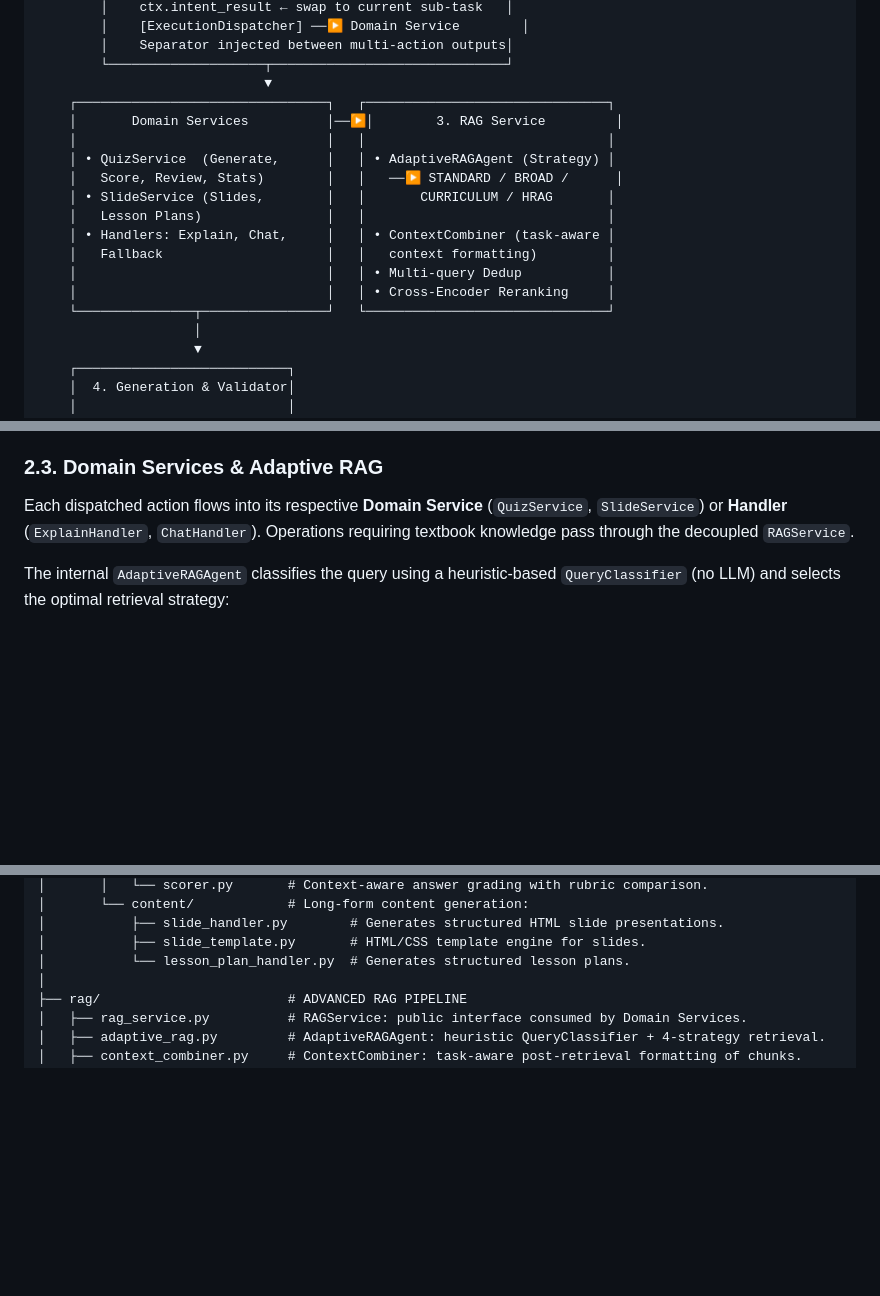
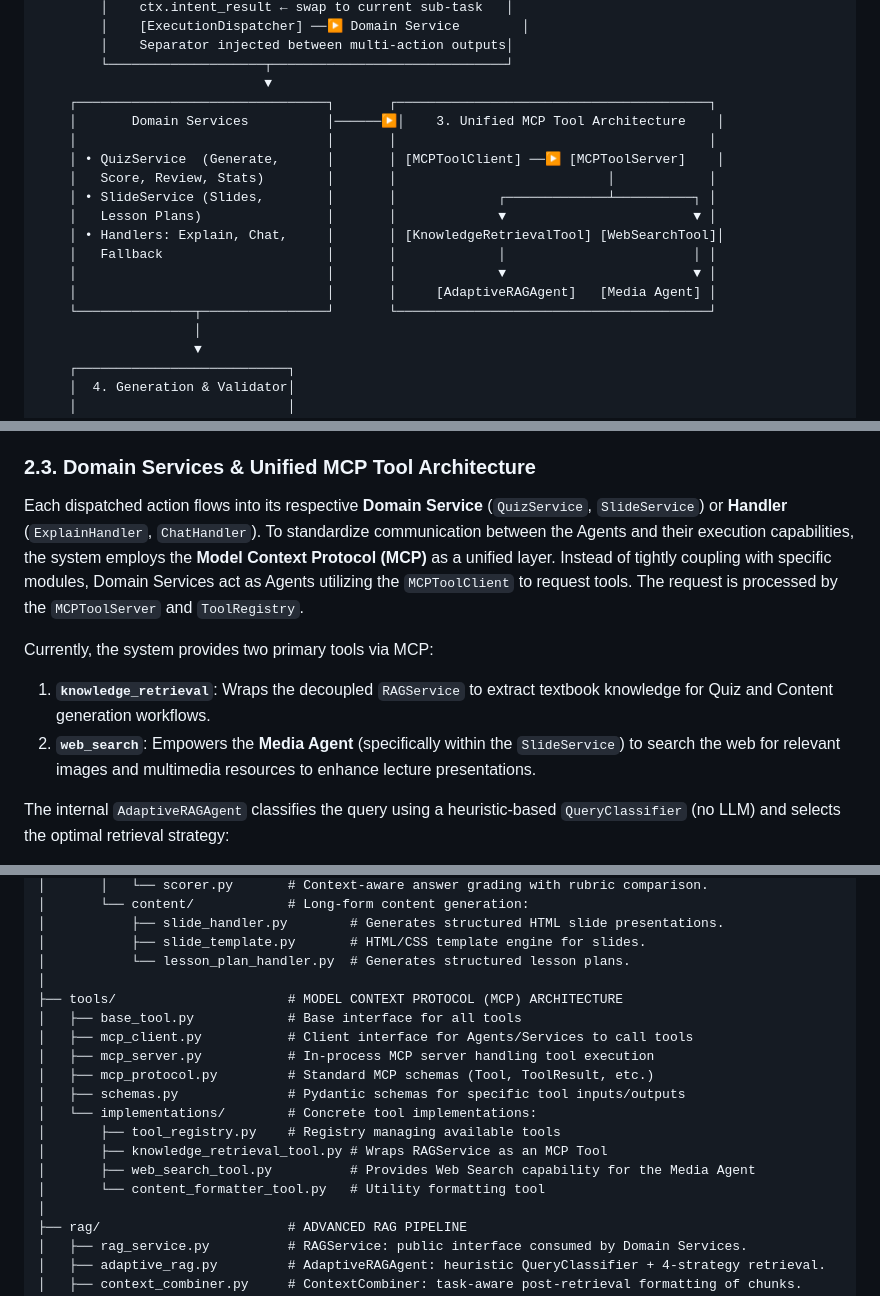
Before and after one commit to dieppu228/educational_chatbot, a Markdown page: README.md, 3 parts joined by grey strips. Rendered like a GitHub page; blank space fills up the shorter version.

```diff
--- a/README.md
+++ b/README.md
@@ -51,18 +52,18 @@ The system is engineered around a Clean Architecture approach with a **Thin Pipe
         │    Separator injected between multi-action outputs│
         └────────────────────┬──────────────────────────────┘
                              ▼
-    ┌────────────────────────────────┐   ┌───────────────────────────────┐
-    │       Domain Services          │──▶│        3. RAG Service         │
-    │                                │   │                               │
-    │ • QuizService  (Generate,      │   │ • AdaptiveRAGAgent (Strategy) │
-    │   Score, Review, Stats)        │   │   ──▶ STANDARD / BROAD /      │
-    │ • SlideService (Slides,        │   │       CURRICULUM / HRAG       │
-    │   Lesson Plans)                │   │                               │
-    │ • Handlers: Explain, Chat,     │   │ • ContextCombiner (task-aware │
-    │   Fallback                     │   │   context formatting)         │
-    │                                │   │ • Multi-query Dedup           │
-    │                                │   │ • Cross-Encoder Reranking     │
-    └───────────────┬────────────────┘   └───────────────────────────────┘
+    ┌────────────────────────────────┐       ┌────────────────────────────────────────┐
+    │       Domain Services          │──────▶│    3. Unified MCP Tool Architecture    │
+    │                                │       │                                        │
+    │ • QuizService  (Generate,      │       │ [MCPToolClient] ──▶ [MCPToolServer]    │
+    │   Score, Review, Stats)        │       │                           │            │
+    │ • SlideService (Slides,        │       │             ┌─────────────┴──────────┐ │
+    │   Lesson Plans)                │       │             ▼                        ▼ │
+    │ • Handlers: Explain, Chat,     │       │ [KnowledgeRetrievalTool] [WebSearchTool]│
+    │   Fallback                     │       │             │                        │ │
+    │                                │       │             ▼                        ▼ │
+    │                                │       │     [AdaptiveRAGAgent]   [Media Agent] │
+    └───────────────┬────────────────┘       └────────────────────────────────────────┘
                     │
                     ▼
     ┌───────────────────────────┐
@@ -94,9 +95,13 @@ To optimize latency, all post-routing logic is entirely rule-based — zero addi
 2. **ActionPlanner** (`plan_all()`): Maps the full `List[IntentResult]` → `List[ActionPlan]` using pure rule-based logic. Deduplicates consecutive identical actions. Each `ActionPlan` contains an `Action` enum (e.g., `GENERATE_QUIZ`, `GENERATE_SLIDE`, `EXPLAIN_CONCEPT`) and execution metadata.
 3. **Agentic Multi-Action Loop**: The Orchestrator iterates over all `ActionPlan`s. For each iteration, `ctx.intent_result` is swapped to align with the current sub-task before delegating to the `ExecutionDispatcher`. Multi-action outputs are separated by a visual delimiter in the streamed response.
 
-### 2.3. Domain Services & Adaptive RAG
+### 2.3. Domain Services & Unified MCP Tool Architecture
 
-Each dispatched action flows into its respective **Domain Service** (`QuizService`, `SlideService`) or **Handler** (`ExplainHandler`, `ChatHandler`). Operations requiring textbook knowledge pass through the decoupled `RAGService`.
+Each dispatched action flows into its respective **Domain Service** (`QuizService`, `SlideService`) or **Handler** (`ExplainHandler`, `ChatHandler`). To standardize communication between the Agents and their execution capabilities, the system employs the **Model Context Protocol (MCP)** as a unified layer. Instead of tightly coupling with specific modules, Domain Services act as Agents utilizing the `MCPToolClient` to request tools. The request is processed by the `MCPToolServer` and `ToolRegistry`.
+
+Currently, the system provides two primary tools via MCP:
+1. **`knowledge_retrieval`**: Wraps the decoupled `RAGService` to extract textbook knowledge for Quiz and Content generation workflows.
+2. **`web_search`**: Empowers the **Media Agent** (specifically within the `SlideService`) to search the web for relevant images and multimedia resources to enhance lecture presentations.
 
 The internal `AdaptiveRAGAgent` classifies the query using a heuristic-based `QueryClassifier` (no LLM) and selects the optimal retrieval strategy:
 
@@ -158,6 +163,18 @@ src/
 │           ├── slide_handler.py        # Generates structured HTML slide presentations.
 │           ├── slide_template.py       # HTML/CSS template engine for slides.
 │           └── lesson_plan_handler.py  # Generates structured lesson plans.
+│
+├── tools/                      # MODEL CONTEXT PROTOCOL (MCP) ARCHITECTURE
+│   ├── base_tool.py            # Base interface for all tools
+│   ├── mcp_client.py           # Client interface for Agents/Services to call tools
+│   ├── mcp_server.py           # In-process MCP server handling tool execution
+│   ├── mcp_protocol.py         # Standard MCP schemas (Tool, ToolResult, etc.)
+│   ├── schemas.py              # Pydantic schemas for specific tool inputs/outputs
+│   └── implementations/        # Concrete tool implementations:
+│       ├── tool_registry.py    # Registry managing available tools
+│       ├── knowledge_retrieval_tool.py # Wraps RAGService as an MCP Tool
+│       ├── web_search_tool.py          # Provides Web Search capability for the Media Agent
+│       └── content_formatter_tool.py   # Utility formatting tool
 │
 ├── rag/                        # ADVANCED RAG PIPELINE
 │   ├── rag_service.py          # RAGService: public interface consumed by Domain Services.
```
Also changed, not shown: other parts of README.md (+1 -0 lines).
